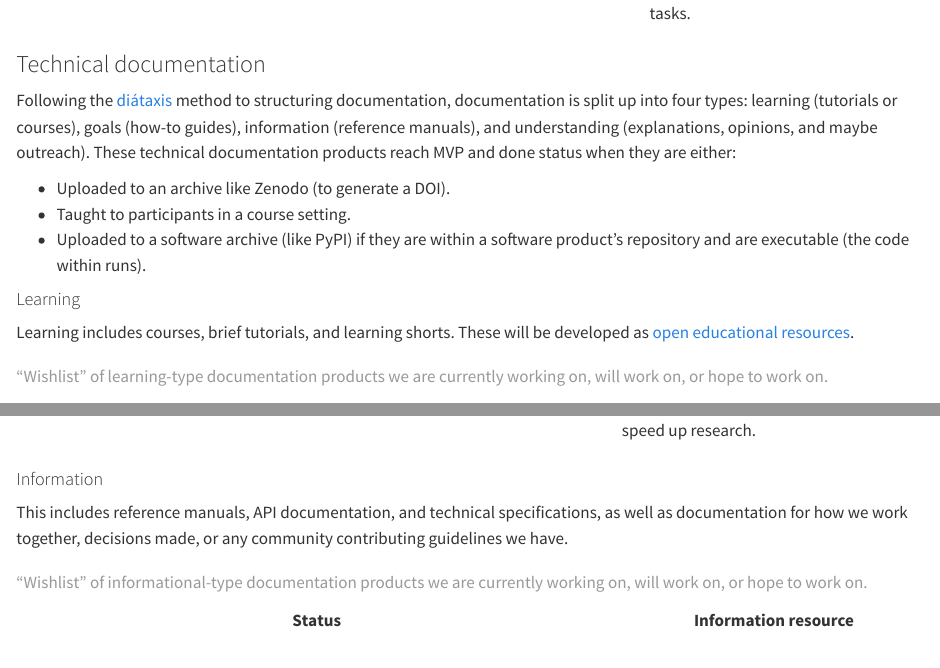
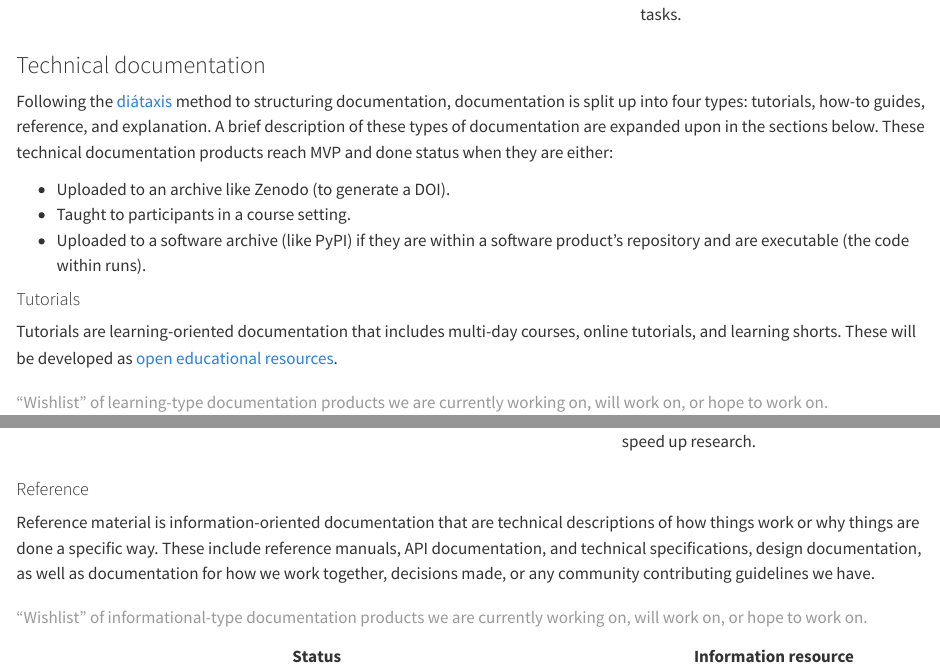
Before and after one commit to seedcase-project/community, a Quarto document (roadmap.qmd): the page in a window 1100 px wide, from 2090 px down before the commit and from 2040 px down after it, so that both start at the same text, and a second part further down, joined at a grey line. Rendered offline with R 4.5, knitr and Pandoc in place of Quarto, with nearby package versions.

Commit message:
docs: :memo: use diataxis documentation types, not the needs as headers

```diff
--- a/roadmap.qmd
+++ b/roadmap.qmd
@@ -81,11 +81,11 @@ will work on, or hope to work on.
 ### Technical documentation
 
 Following the [diátaxis](https://diataxis.fr/) method to structuring
-documentation, documentation is split up into four types: learning
-(tutorials or courses), goals (how-to guides), information (reference
-manuals), and understanding (explanations, opinions, and maybe
-outreach). These technical documentation products reach MVP and done
-status when they are either:
+documentation, documentation is split up into four types: tutorials,
+how-to guides, reference, and explanation. A brief description of these
+types of documentation are expanded upon in the sections below. These
+technical documentation products reach MVP and done status when they are
+either:
 
 -   Uploaded to an archive like Zenodo (to generate a DOI).
 -   Taught to participants in a course setting.
@@ -94,10 +94,11 @@ status when they are either:
     runs).
 
 ::: panel-tabset
-#### Learning
+#### Tutorials
 
-Learning includes courses, brief tutorials, and learning shorts. These
-will be developed as [open educational
+Tutorials are learning-oriented documentation that includes multi-day
+courses, online tutorials, and learning shorts. These will be developed
+as [open educational
 resources](https://en.wikipedia.org/wiki/Open_educational_resources).
 
 | Status | Learning resource |
@@ -134,11 +137,14 @@ This includes how-to guides, usage guides, and manuals.
 : "Wishlist" of goal-type documentation products we are currently
 working on, will work on, or hope to work on.
 
-#### Information
+#### Reference
 
-This includes reference manuals, API documentation, and technical
-specifications, as well as documentation for how we work together,
-decisions made, or any community contributing guidelines we have.
+Reference material is information-oriented documentation that are
+technical descriptions of how things work or why things are done a
+specific way. These include reference manuals, API documentation, and
+technical specifications, design documentation, as well as documentation
+for how we work together, decisions made, or any community contributing
+guidelines we have.
 
 | Status | Information resource |
 |-----------------------------------------------|-------------------------|
```
Also changed, not shown: roadmap.qmd (16 more changed lines).
